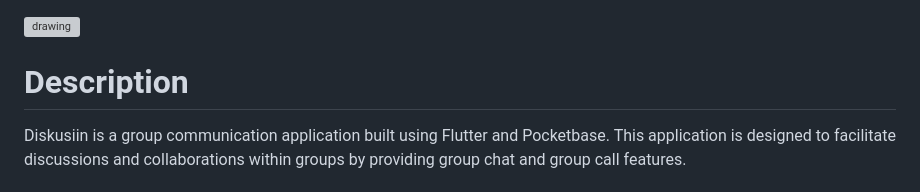
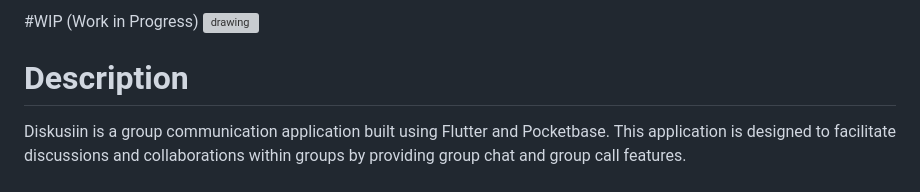
Before and after one commit to Jocerdikiawann/diskusi_in, a Markdown page: README.md, the part around the change. GitHub-like rendering; grey boxes are pictures that could not be loaded.

```diff
--- a/README.md
+++ b/README.md
@@ -1,3 +1,4 @@
+#WIP (Work in Progress)
 <img src="https://github.com/Jocerdikiawann/diskusi_in/assets/63967769/48ed32cb-d1b2-4352-ad23-32e62489ee28" alt="drawing" width="200"/>
 
 # Description
```
